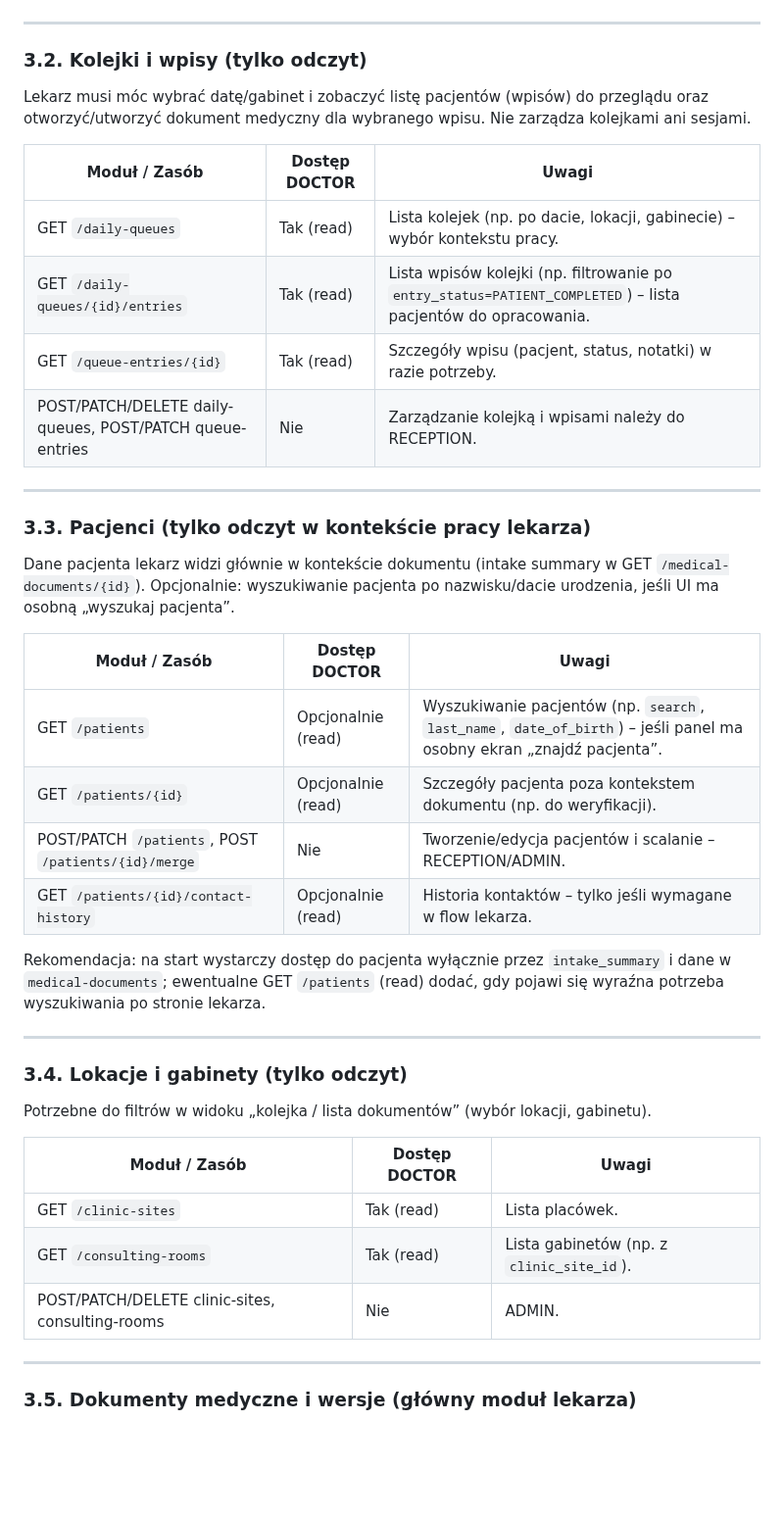
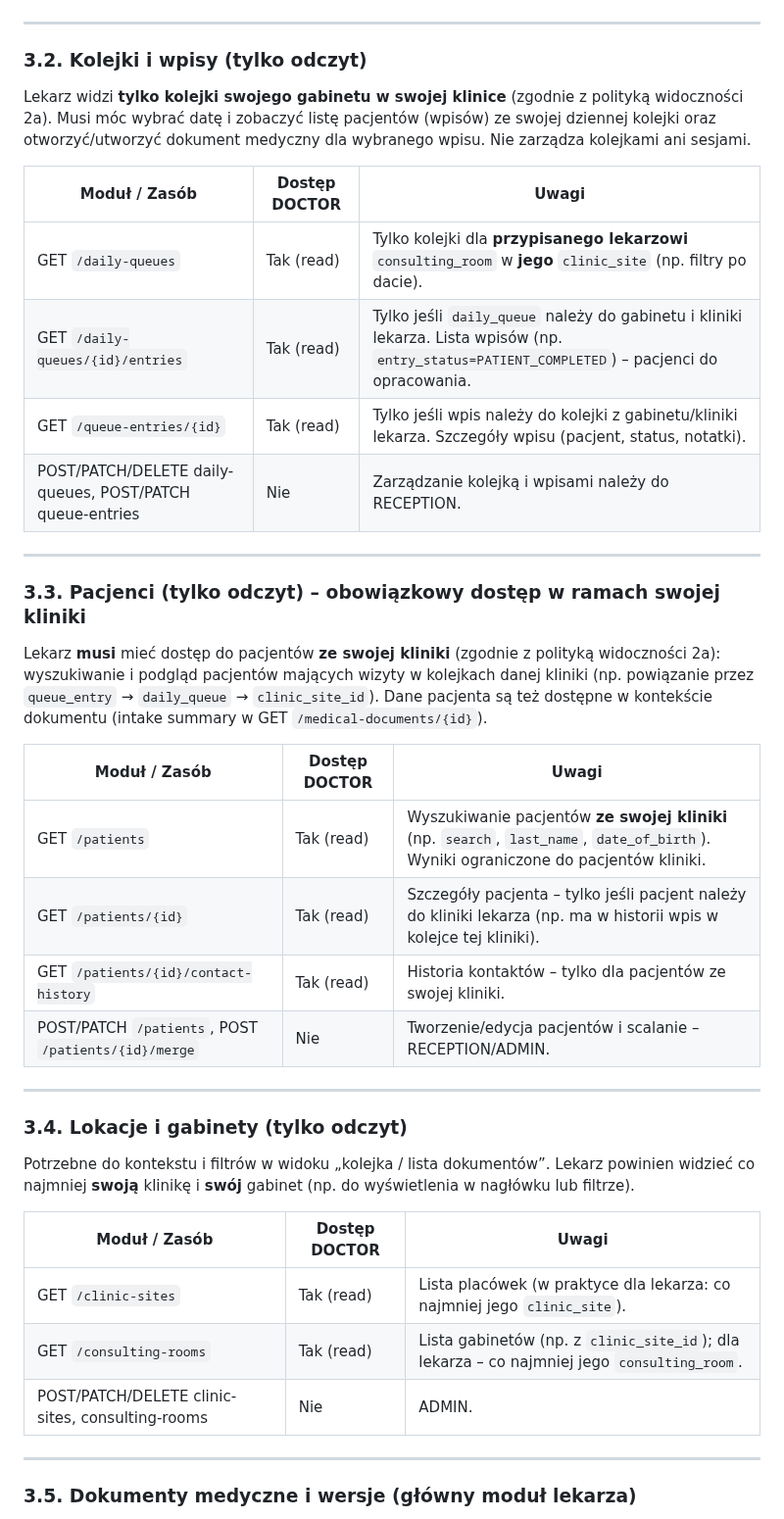
Before and after one commit to piotrpopiolek/cogitomedic, a Markdown page: .cursor/plans/plan-dostep-lekarz-moduly.plan.md, the part around one of its changes. Shown at 98% size. GitHub-like rendering; blank space fills up the shorter version.

```diff
--- a/.cursor/plans/plan-dostep-lekarz-moduly.plan.md
+++ b/.cursor/plans/plan-dostep-lekarz-moduly.plan.md
@@ -46,46 +59,44 @@ Określenie, do jakich modułów (zasobów, endpointów API i powiązanych encji
 
 ### 3.2. Kolejki i wpisy (tylko odczyt)
 
-Lekarz musi móc wybrać datę/gabinet i zobaczyć listę pacjentów (wpisów) do przeglądu oraz otworzyć/utworzyć dokument medyczny dla wybranego wpisu. Nie zarządza kolejkami ani sesjami.
+Lekarz widzi **tylko kolejki swojego gabinetu w swojej klinice** (zgodnie z polityką widoczności 2a). Musi móc wybrać datę i zobaczyć listę pacjentów (wpisów) ze swojej dziennej kolejki oraz otworzyć/utworzyć dokument medyczny dla wybranego wpisu. Nie zarządza kolejkami ani sesjami.
 
 
-| Moduł / Zasób                                            | Dostęp DOCTOR | Uwagi                                                                                                        |
-| -------------------------------------------------------- | ------------- | ------------------------------------------------------------------------------------------------------------ |
-| GET `/daily-queues`                                      | Tak (read)    | Lista kolejek (np. po dacie, lokacji, gabinecie) – wybór kontekstu pracy.                                    |
-| GET `/daily-queues/{id}/entries`                         | Tak (read)    | Lista wpisów kolejki (np. filtrowanie po `entry_status=PATIENT_COMPLETED`) – lista pacjentów do opracowania. |
-| GET `/queue-entries/{id}`                                | Tak (read)    | Szczegóły wpisu (pacjent, status, notatki) w razie potrzeby.                                                 |
-| POST/PATCH/DELETE daily-queues, POST/PATCH queue-entries | Nie           | Zarządzanie kolejką i wpisami należy do RECEPTION.                                                           |
+| Moduł / Zasób                                            | Dostęp DOCTOR | Uwagi                                                                                                                                          |
+| -------------------------------------------------------- | ------------- | ---------------------------------------------------------------------------------------------------------------------------------------------- |
+| GET `/daily-queues`                                      | Tak (read)    | Tylko kolejki dla **przypisanego lekarzowi** `consulting_room` w **jego** `clinic_site` (np. filtry po dacie).                                 |
+| GET `/daily-queues/{id}/entries`                         | Tak (read)    | Tylko jeśli `daily_queue` należy do gabinetu i kliniki lekarza. Lista wpisów (np. `entry_status=PATIENT_COMPLETED`) – pacjenci do opracowania. |
+| GET `/queue-entries/{id}`                                | Tak (read)    | Tylko jeśli wpis należy do kolejki z gabinetu/kliniki lekarza. Szczegóły wpisu (pacjent, status, notatki).                                     |
+| POST/PATCH/DELETE daily-queues, POST/PATCH queue-entries | Nie           | Zarządzanie kolejką i wpisami należy do RECEPTION.                                                                                             |
 
 
 ---
 
-### 3.3. Pacjenci (tylko odczyt w kontekście pracy lekarza)
+### 3.3. Pacjenci (tylko odczyt) – obowiązkowy dostęp w ramach swojej kliniki
 
-Dane pacjenta lekarz widzi głównie w kontekście dokumentu (intake summary w GET `/medical-documents/{id}`). Opcjonalnie: wyszukiwanie pacjenta po nazwisku/dacie urodzenia, jeśli UI ma osobną „wyszukaj pacjenta”.
+Lekarz **musi** mieć dostęp do pacjentów **ze swojej kliniki** (zgodnie z polityką widoczności 2a): wyszukiwanie i podgląd pacjentów mających wizyty w kolejkach danej kliniki (np. powiązanie przez `queue_entry` → `daily_queue` → `clinic_site_id`). Dane pacjenta są też dostępne w kontekście dokumentu (intake summary w GET `/medical-documents/{id}`).
 
 
-| Moduł / Zasób                                       | Dostęp DOCTOR      | Uwagi                                                                                                                |
-| --------------------------------------------------- | ------------------ | -------------------------------------------------------------------------------------------------------------------- |
-| GET `/patients`                                     | Opcjonalnie (read) | Wyszukiwanie pacjentów (np. `search`, `last_name`, `date_of_birth`) – jeśli panel ma osobny ekran „znajdź pacjenta”. |
-| GET `/patients/{id}`                                | Opcjonalnie (read) | Szczegóły pacjenta poza kontekstem dokumentu (np. do weryfikacji).                                                   |
-| POST/PATCH `/patients`, POST `/patients/{id}/merge` | Nie                | Tworzenie/edycja pacjentów i scalanie – RECEPTION/ADMIN.                                                             |
-| GET `/patients/{id}/contact-history`                | Opcjonalnie (read) | Historia kontaktów – tylko jeśli wymagane w flow lekarza.                                                            |
+| Moduł / Zasób                                       | Dostęp DOCTOR | Uwagi                                                                                                                               |
+| --------------------------------------------------- | ------------- | ----------------------------------------------------------------------------------------------------------------------------------- |
+| GET `/patients`                                     | Tak (read)    | Wyszukiwanie pacjentów **ze swojej kliniki** (np. `search`, `last_name`, `date_of_birth`). Wyniki ograniczone do pacjentów kliniki. |
+| GET `/patients/{id}`                                | Tak (read)    | Szczegóły pacjenta – tylko jeśli pacjent należy do kliniki lekarza (np. ma w historii wpis w kolejce tej kliniki).                  |
+| GET `/patients/{id}/contact-history`                | Tak (read)    | Historia kontaktów – tylko dla pacjentów ze swojej kliniki.                                                                         |
+| POST/PATCH `/patients`, POST `/patients/{id}/merge` | Nie           | Tworzenie/edycja pacjentów i scalanie – RECEPTION/ADMIN.                                                                            |
 
-
-Rekomendacja: na start wystarczy dostęp do pacjenta wyłącznie przez `intake_summary` i dane w `medical-documents`; ewentualne GET `/patients` (read) dodać, gdy pojawi się wyraźna potrzeba wyszukiwania po stronie lekarza.
 
 ---
 
 ### 3.4. Lokacje i gabinety (tylko odczyt)
 
-Potrzebne do filtrów w widoku „kolejka / lista dokumentów” (wybór lokacji, gabinetu).
+Potrzebne do kontekstu i filtrów w widoku „kolejka / lista dokumentów”. Lekarz powinien widzieć co najmniej **swoją** klinikę i **swój** gabinet (np. do wyświetlenia w nagłówku lub filtrze).
 
 
-| Moduł / Zasób                                    | Dostęp DOCTOR | Uwagi                                     |
-| ------------------------------------------------ | ------------- | ----------------------------------------- |
-| GET `/clinic-sites`                              | Tak (read)    | Lista placówek.                           |
-| GET `/consulting-rooms`                          | Tak (read)    | Lista gabinetów (np. z `clinic_site_id`). |
-| POST/PATCH/DELETE clinic-sites, consulting-rooms | Nie           | ADMIN.                                    |
+| Moduł / Zasób                                    | Dostęp DOCTOR | Uwagi                                                                                       |
+| ------------------------------------------------ | ------------- | ------------------------------------------------------------------------------------------- |
+| GET `/clinic-sites`                              | Tak (read)    | Lista placówek (w praktyce dla lekarza: co najmniej jego `clinic_site`).                    |
+| GET `/consulting-rooms`                          | Tak (read)    | Lista gabinetów (np. z `clinic_site_id`); dla lekarza – co najmniej jego `consulting_room`. |
+| POST/PATCH/DELETE clinic-sites, consulting-rooms | Nie           | ADMIN.                                                                                      |
 
 
 ---
```
Also changed, not shown: other parts of .cursor/plans/plan-dostep-lekarz-moduly.plan.md (+68 -40 lines).
